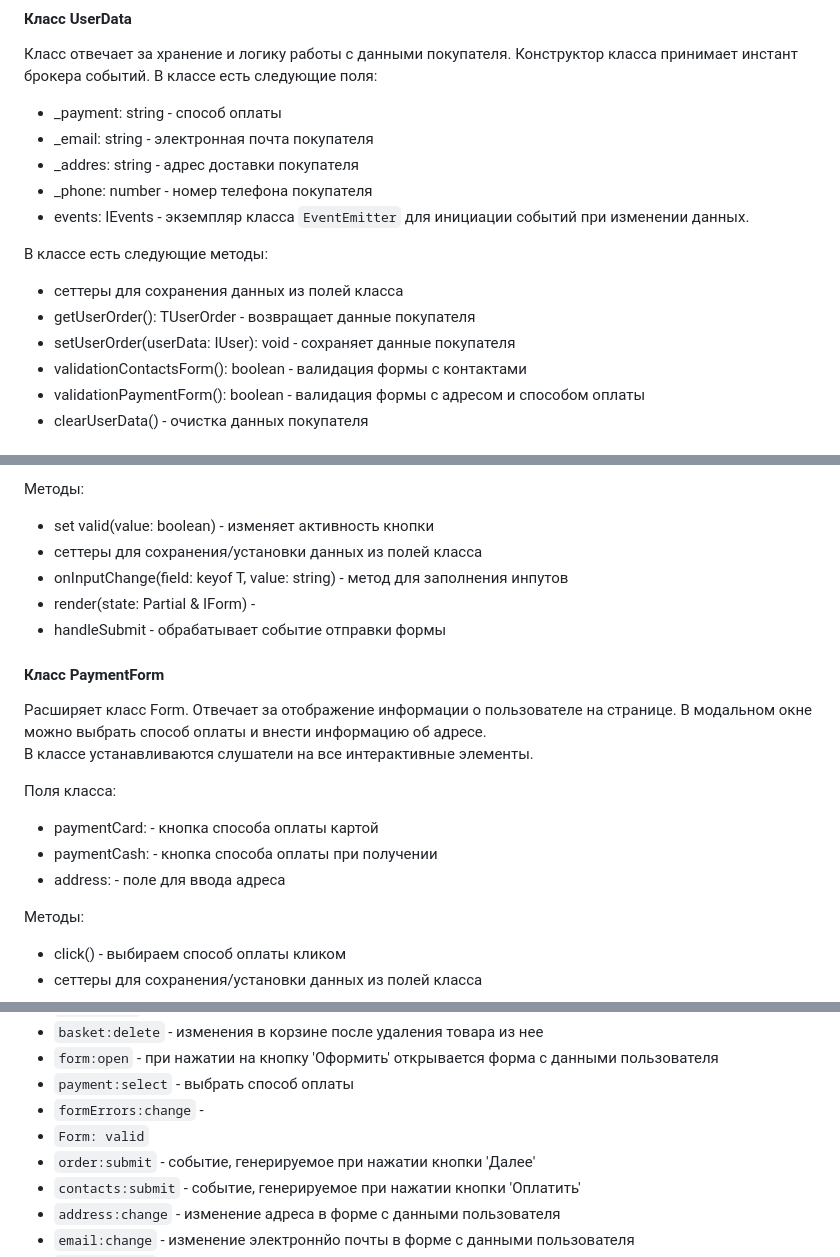
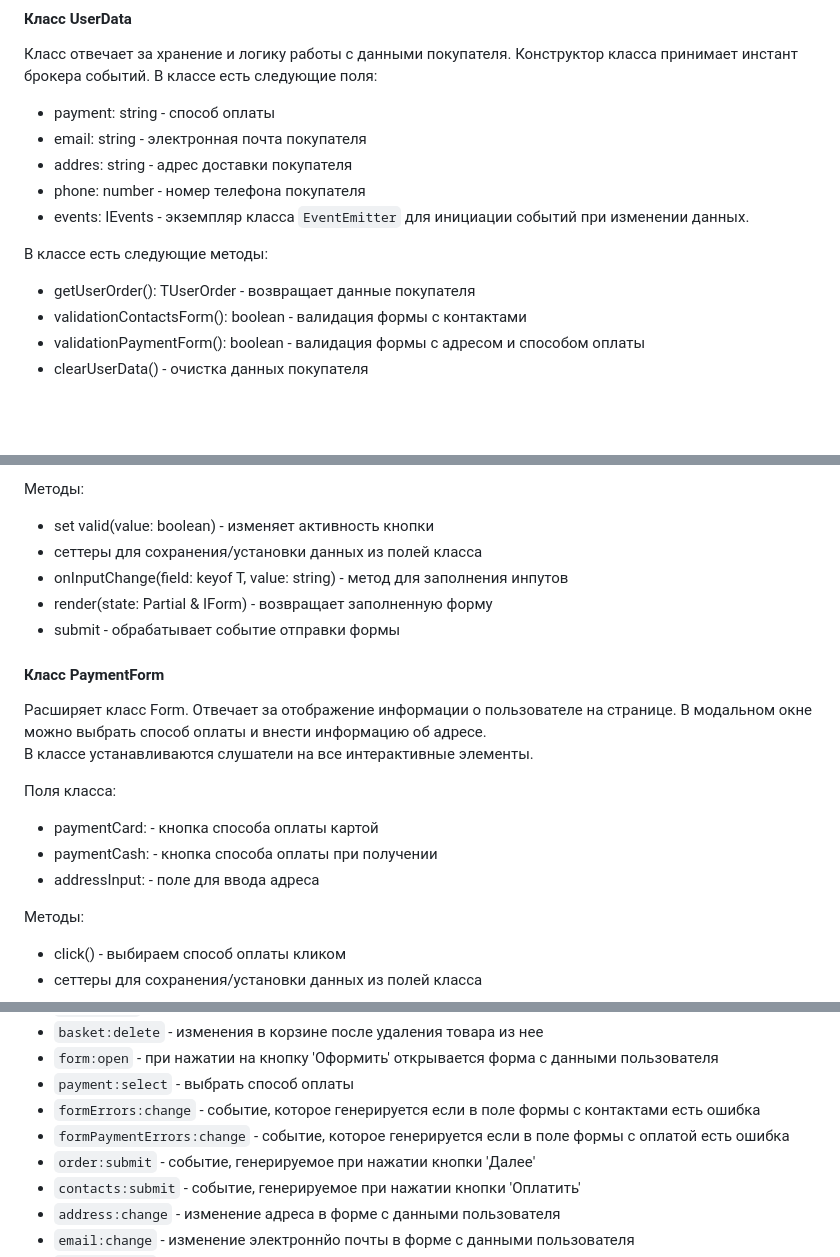
Before and after one commit to ekatyashatunova/web-larek-frontend, a Markdown page: README.md, 3 parts joined by grey strips. Rendered like a GitHub page; blank space fills up the shorter version.

Commit message:
readme 28.09

```diff
--- a/README.md
+++ b/README.md
@@ -150,16 +150,14 @@ export type TBasketOrder = Pick<IProductItem, 'title' | 'price' | 'id'>
 Класс отвечает за хранение и логику работы с данными покупателя.
 Конструктор класса принимает инстант брокера событий.
 В классе есть следующие поля:
-- _payment: string - способ оплаты
-- _email: string - электронная почта покупателя
-- _addres: string - адрес доставки покупателя
-- _phone: number - номер телефона покупателя
+- payment: string - способ оплаты
+- email: string - электронная почта покупателя
+- addres: string - адрес доставки покупателя
+- phone: number - номер телефона покупателя
 - events: IEvents - экземпляр класса `EventEmitter` для инициации событий при изменении данных.
 
 В классе есть следующие методы:
-- сеттеры для сохранения данных из полей класса
 - getUserOrder(): TUserOrder - возвращает данные покупателя
-- setUserOrder(userData: IUser): void - сохраняет данные покупателя
 - validationContactsForm(): boolean - валидация формы с контактами
 - validationPaymentForm(): boolean - валидация формы с адресом и способом оплаты
 - clearUserData() - очистка данных покупателя
@@ -255,8 +252,8 @@ export type TBasketOrder = Pick<IProductItem, 'title' | 'price' | 'id'>
 - set valid(value: boolean) - изменяет активность кнопки
 - сеттеры для сохранения/установки данных из полей класса
 - onInputChange(field: keyof T, value: string) - метод для заполнения инпутов
-- render(state: Partial<T> & IForm) -
-- handleSubmit - обрабатывает событие отправки формы
+- render(state: Partial<T> & IForm) - возвращает заполненную форму
+- submit - обрабатывает событие отправки формы
 
 #### Класс PaymentForm
 Расширяет класс Form. Отвечает за отображение информации о пользователе на странице. В модальном окне можно выбрать способ оплаты и внести информацию об адресе.
@@ -265,7 +262,7 @@ export type TBasketOrder = Pick<IProductItem, 'title' | 'price' | 'id'>
 Поля класса:
 - paymentCard: <HTMLButtonElement> - кнопка способа оплаты картой
 - paymentCash: <HTMLButtonElement> - кнопка способа оплаты при получении
-- address: <HTMLInputElement> - поле для ввода адреса
+- addressInput: <HTMLInputElement> - поле для ввода адреса
 
 Методы:
 - click() - выбираем способ оплаты кликом
@@ -320,8 +317,8 @@ export type TBasketOrder = Pick<IProductItem, 'title' | 'price' | 'id'>
 - `basket:delete` - изменения в корзине после удаления товара из нее
 - `form:open` - при нажатии на кнопку 'Оформить' открывается форма с данными пользователя
 - `payment:select` - выбрать способ оплаты
-- `formErrors:change` -
-- `Form: valid`
+- `formErrors:change` - событие, которое генерируется если в поле формы с контактами есть ошибка
+- `formPaymentErrors:change` - событие, которое генерируется если в поле формы с оплатой есть ошибка
 - `order:submit` - событие, генерируемое при нажатии кнопки 'Далее'
 - `contacts:submit` - событие, генерируемое при нажатии кнопки 'Оплатить'
 - `address:change` - изменение адреса в форме с данными пользователя
```
Also changed, not shown: other parts of README.md (+2 -3 lines).
